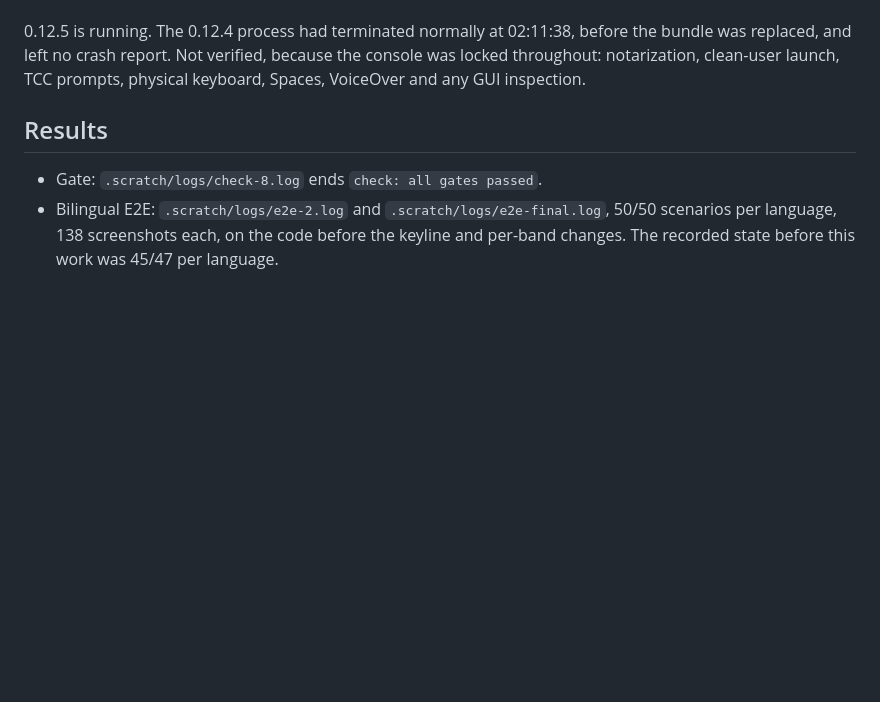
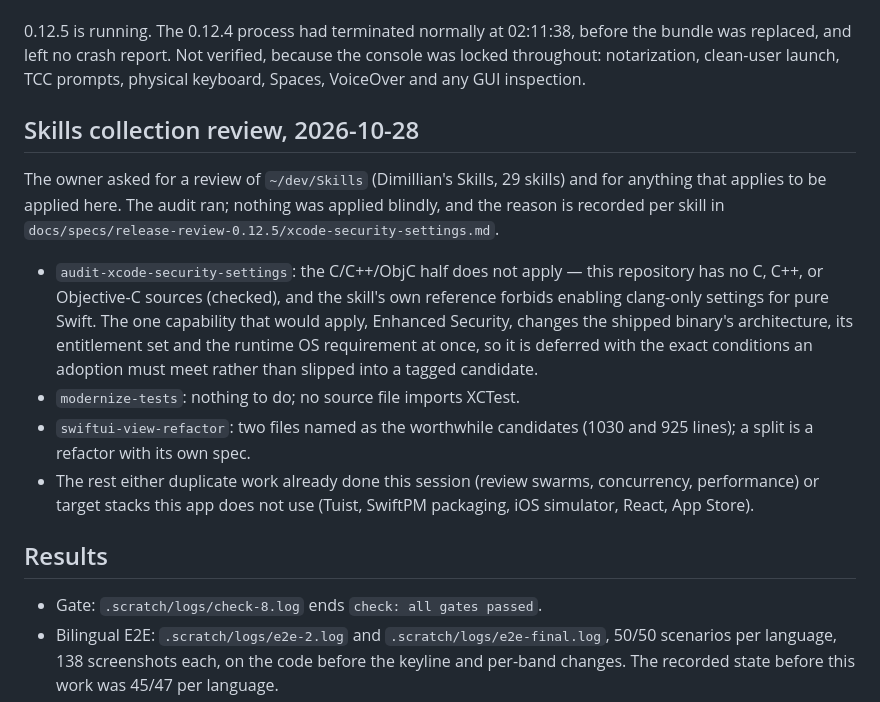
Before and after one commit to mneves75/recortia, a Markdown page: progress.md, the part around the change. Rendered like a GitHub page; blank space fills up the shorter version.

```diff
--- a/progress.md
+++ b/progress.md
@@ -105,6 +105,24 @@ replaced, and left no crash report. Not verified, because the console was locked
 notarization, clean-user launch, TCC prompts, physical keyboard, Spaces, VoiceOver and any GUI
 inspection.
 
+## Skills collection review, 2026-10-28
+
+The owner asked for a review of `~/dev/Skills` (Dimillian's Skills, 29 skills) and for anything that
+applies to be applied here. The audit ran; nothing was applied blindly, and the reason is recorded
+per skill in `docs/specs/release-review-0.12.5/xcode-security-settings.md`.
+
+- `audit-xcode-security-settings`: the C/C++/ObjC half does not apply — this repository has no C,
+  C++, or Objective-C sources (checked), and the skill's own reference forbids enabling clang-only
+  settings for pure Swift. The one capability that would apply, Enhanced Security, changes the
+  shipped binary's architecture, its entitlement set and the runtime OS requirement at once, so it is
+  deferred with the exact conditions an adoption must meet rather than slipped into a tagged
+  candidate.
+- `modernize-tests`: nothing to do; no source file imports XCTest.
+- `swiftui-view-refactor`: two files named as the worthwhile candidates (1030 and 925 lines); a split
+  is a refactor with its own spec.
+- The rest either duplicate work already done this session (review swarms, concurrency, performance)
+  or target stacks this app does not use (Tuist, SwiftPM packaging, iOS simulator, React, App Store).
+
 ## Results
 
 - Gate: `.scratch/logs/check-8.log` ends `check: all gates passed`.
```
Also changed, not shown: 1 other file.
